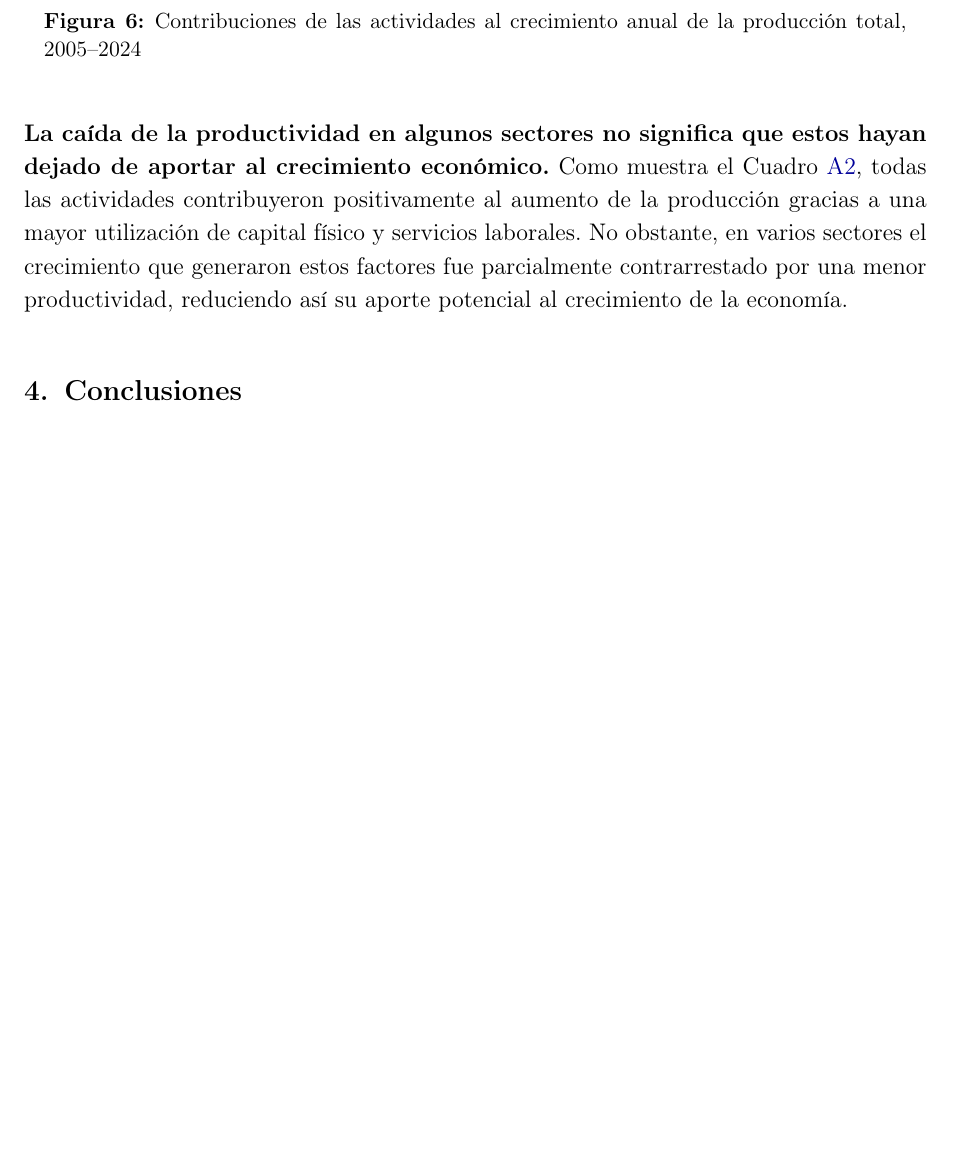
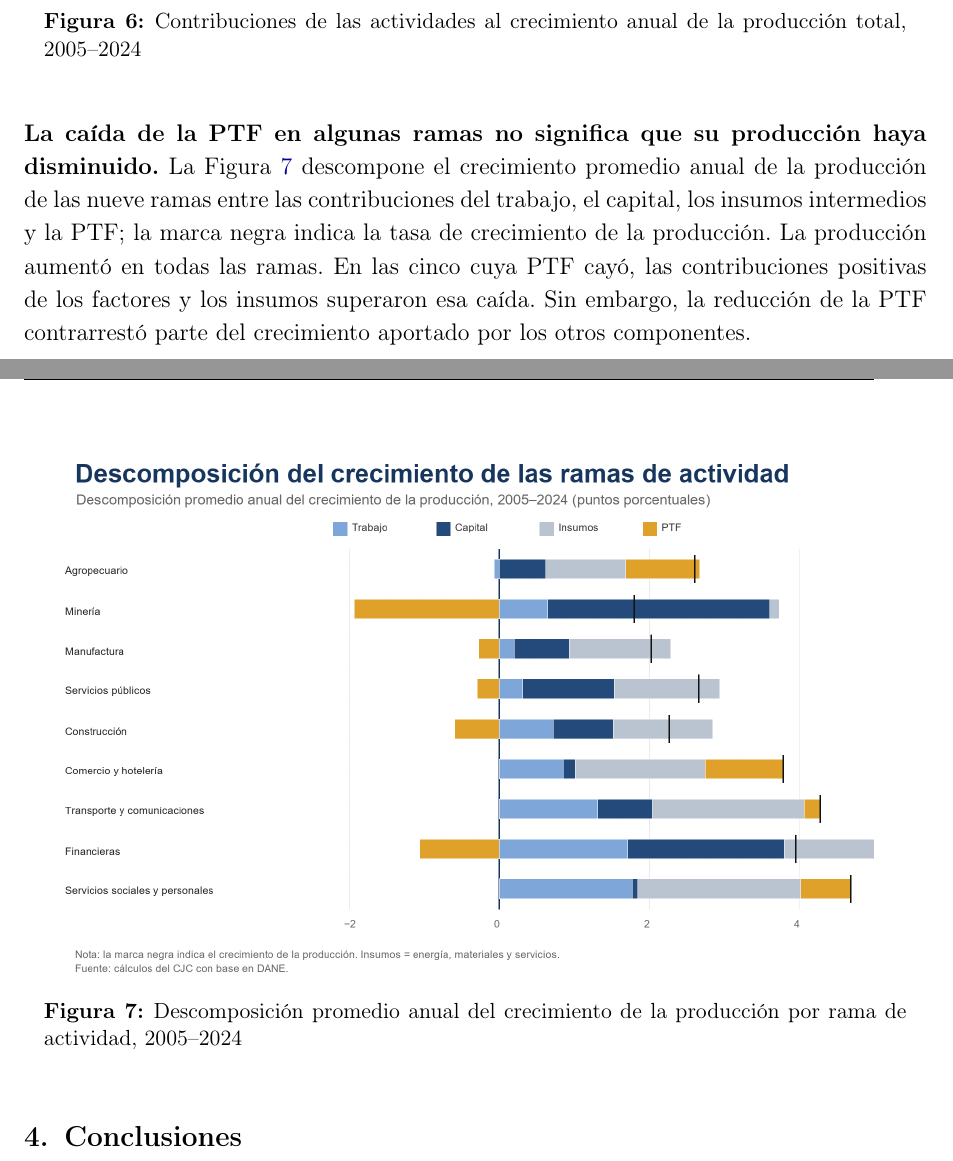
Before and after one commit to oliverpardo1979/informe_ptf, a LaTeX document (main.tex, which reads Paper/sections/CuerpoInformePTF.tex): part of page 11 of 15 before the commit and two parts of pages 11 and 12 of 14 after it, the two joined at a grey line, cut so that both start at the same text, the shorter picture padded with empty space. Compiled offline with pdfLaTeX.

Commit message:
Replace appendix decomposition table with figure

```diff
--- a/Paper/sections/CuerpoInformePTF.tex
+++ b/Paper/sections/CuerpoInformePTF.tex
@@ -115,7 +113,14 @@
 %\textbf{Las mayores contribuciones negativas correspondieron a las actividades financieras y la minería: $-0,15$ y $-0,11$ puntos porcentuales por año, respectivamente.} Manufactura restó 0,06 puntos; construcción, 0,05; y servicios públicos, 0,01. Estas cinco contribuciones explican la diferencia de 0,39 puntos entre el contrafactual y el crecimiento observado.
 
 
-\textbf{La caída de la productividad en algunos sectores no significa que estos hayan dejado de aportar al crecimiento económico.} Como muestra el Cuadro \ref{tab:descomposicion_largo_plazo}, todas las actividades contribuyeron positivamente al aumento de la producción gracias a una mayor utilización de capital físico y servicios laborales. No obstante, en varios sectores el crecimiento que generaron estos factores fue parcialmente contrarrestado por una menor productividad, reduciendo así su aporte potencial al crecimiento de la economía.
+\textbf{La caída de la PTF en algunas ramas no significa que su producción haya disminuido.} La Figura \ref{fig:descomposicion_actividad} descompone el crecimiento promedio anual de la producción de las nueve ramas entre las contribuciones del trabajo, el capital, los insumos intermedios y la PTF; la marca negra indica la tasa de crecimiento de la producción. La producción aumentó en todas las ramas. En las cinco cuya PTF cayó, las contribuciones positivas de los factores y los insumos superaron esa caída. Sin embargo, la reducción de la PTF contrarrestó parte del crecimiento aportado por los otros componentes.
+
+\begin{figure}[H]
+  \centering
+  \includegraphics[width=0.98\textwidth]{Paper/figures/fig_descomposicion_actividad.png}
+  \caption{Descomposición promedio anual del crecimiento de la producción por rama de actividad, 2005--2024}
+  \label{fig:descomposicion_actividad}
+\end{figure}
 
 \section{Conclusiones}
 
```
Also changed, not shown: Informes_finales/Informe_PTF_actividades_2005_2024.pdf, Paper/sections/CuerpoInformePTF.tex (10 more changed lines).
